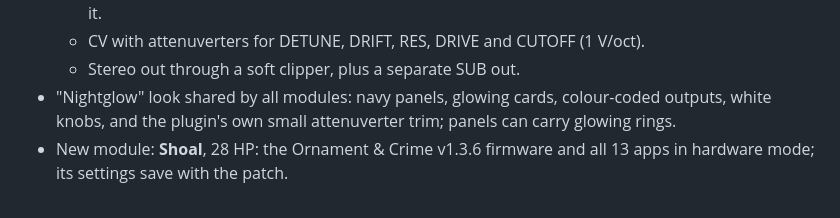
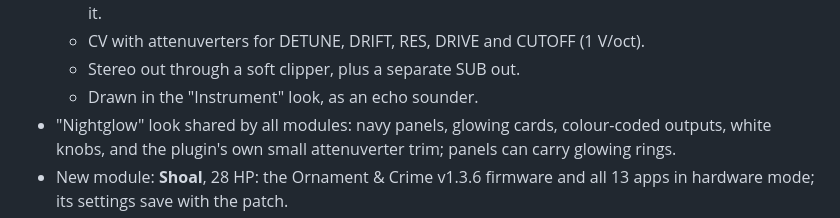
Before and after one commit to ryanarneson/RkaModules, a Markdown page: CHANGELOG.md, the part around the change. Drawn GitHub-style.

```diff
--- a/CHANGELOG.md
+++ b/CHANGELOG.md
@@ -33,6 +33,7 @@
   - CV with attenuverters for DETUNE, DRIFT, RES, DRIVE and CUTOFF
     (1 V/oct).
   - Stereo out through a soft clipper, plus a separate SUB out.
+  - Drawn in the "Instrument" look, as an echo sounder.
 - "Nightglow" look shared by all modules: navy panels, glowing cards,
   colour-coded outputs, white knobs, and the plugin's own small
   attenuverter trim; panels can carry glowing rings.
```
Also changed, not shown: docs/fathom/README.md (+20 -0 lines), docs/fathom/Fathom.png, 8 other files.
